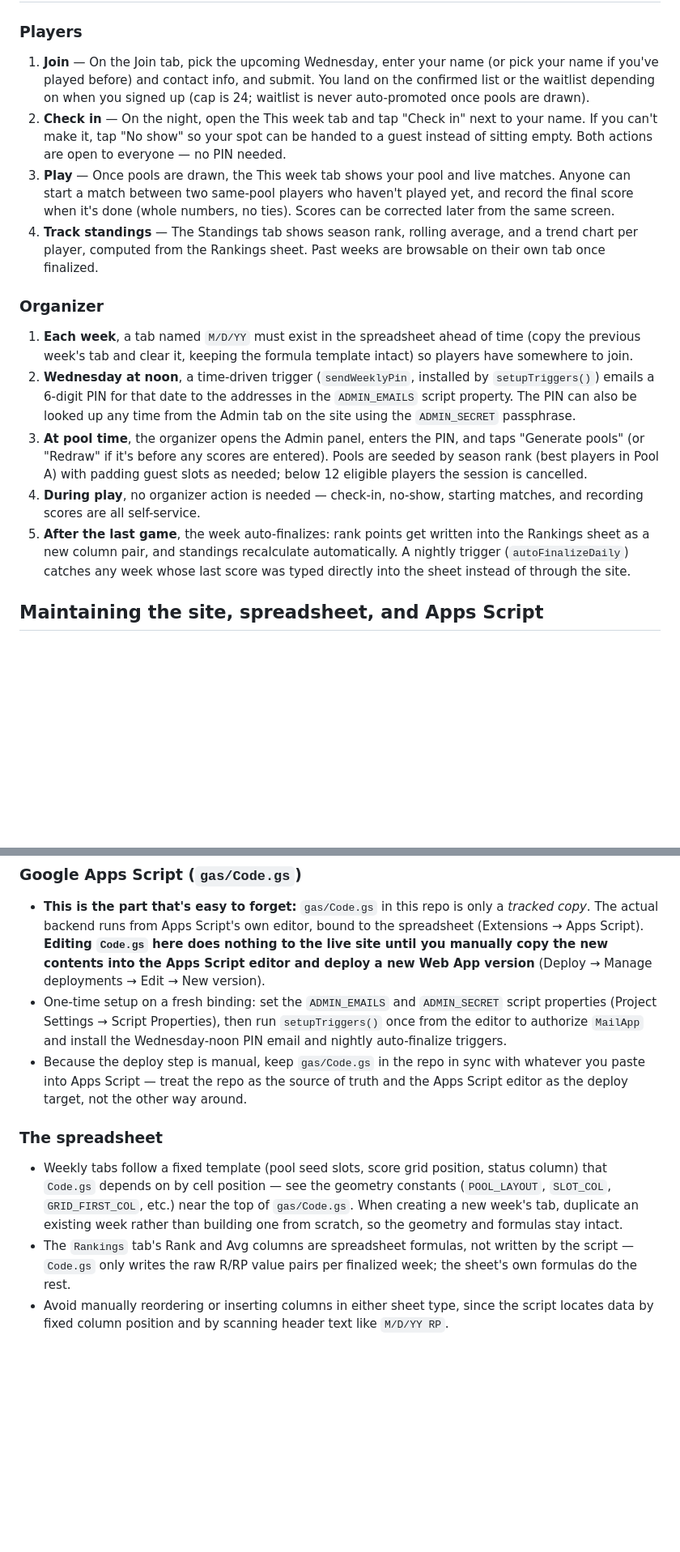
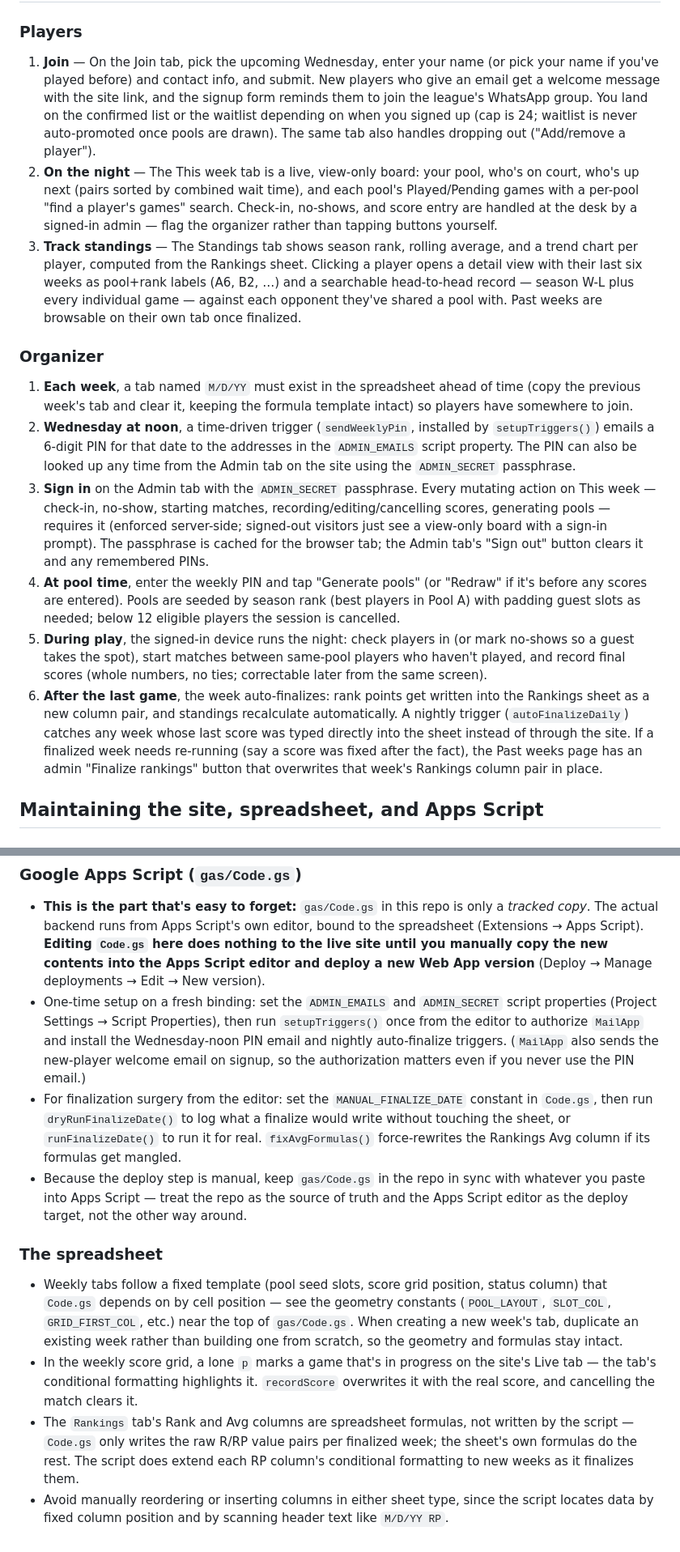
Before and after one commit to cklwong/smash-wed-league, a Markdown page: README.md, 2 parts joined by grey strips. Shown at 81% size. Rendered like a GitHub page; blank space fills up the shorter version.

Commit message:
Update README for all changes since it was written
The README predated 17 commits of feature work and no longer matched
the app. Catch it up:

- Document the new access model: every This week write action
  (check-in, no-show, match desk, pools) now requires the ADMIN_SECRET
  sign-in, with visitors getting a view-only board, plus the Admin tab
  Sign out button.
- Cover new player-facing features: welcome email + WhatsApp prompt on
  signup, up-next pairs sorted by combined wait time, per-pool player
  search, and the Standings detail view (last-6-weeks labels and
  per-game head-to-head).
- Add finalization tooling: the Past weeks "Finalize rankings" button
  and the editor-side MANUAL_FINALIZE_DATE / dryRunFinalizeDate() /
  runFinalizeDate() / fixAvgFormulas() helpers.
- Note the in-progress 'p' marker in the score grid and the
  auto-extended RP conditional formatting.

Co-Authored-By: Claude Fable 5 <noreply@anthropic.com>

```diff
--- a/README.md
+++ b/README.md
@@ -47,20 +48,24 @@ Google Apps Script Web App (gas/Code.gs, bound to the spreadsheet)
 
 1. **Join** — On the Join tab, pick the upcoming Wednesday, enter your name
    (or pick your name if you've played before) and contact info, and submit.
+   New players who give an email get a welcome message with the site link,
+   and the signup form reminds them to join the league's WhatsApp group.
    You land on the confirmed list or the waitlist depending on when you
    signed up (cap is 24; waitlist is never auto-promoted once pools are
-   drawn).
-2. **Check in** — On the night, open the This week tab and tap "Check in"
-   next to your name. If you can't make it, tap "No show" so your spot can
-   be handed to a guest instead of sitting empty. Both actions are open to
-   everyone — no PIN needed.
-3. **Play** — Once pools are drawn, the This week tab shows your pool and
-   live matches. Anyone can start a match between two same-pool players who
-   haven't played yet, and record the final score when it's done (whole
-   numbers, no ties). Scores can be corrected later from the same screen.
-4. **Track standings** — The Standings tab shows season rank, rolling
+   drawn). The same tab also handles dropping out ("Add/remove a player").
+2. **On the night** — The This week tab is a live, view-only board: your
+   pool, who's on court, who's up next (pairs sorted by combined wait time),
+   and each pool's Played/Pending games with a per-pool "find a player's
+   games" search. Check-in, no-shows, and score entry are handled at the
+   desk by a signed-in admin — flag the organizer rather than tapping
+   buttons yourself.
+3. **Track standings** — The Standings tab shows season rank, rolling
    average, and a trend chart per player, computed from the Rankings sheet.
-   Past weeks are browsable on their own tab once finalized.
+   Clicking a player opens a detail view with their last six weeks as
+   pool+rank labels (A6, B2, …) and a searchable head-to-head record —
+   season W-L plus every individual game — against each opponent they've
+   shared a pool with. Past weeks are browsable on their own tab once
+   finalized.
 
 ### Organizer
 
@@ -71,17 +76,27 @@ Google Apps Script Web App (gas/Code.gs, bound to the spreadsheet)
    by `setupTriggers()`) emails a 6-digit PIN for that date to the addresses
    in the `ADMIN_EMAILS` script property. The PIN can also be looked up any
    time from the Admin tab on the site using the `ADMIN_SECRET` passphrase.
-3. **At pool time**, the organizer opens the Admin panel, enters the PIN, and
-   taps "Generate pools" (or "Redraw" if it's before any scores are entered).
-   Pools are seeded by season rank (best players in Pool A) with padding
-   guest slots as needed; below 12 eligible players the session is cancelled.
-4. **During play**, no organizer action is needed — check-in, no-show,
-   starting matches, and recording scores are all self-service.
-5. **After the last game**, the week auto-finalizes: rank points get written
+3. **Sign in** on the Admin tab with the `ADMIN_SECRET` passphrase. Every
+   mutating action on This week — check-in, no-show, starting matches,
+   recording/editing/cancelling scores, generating pools — requires it
+   (enforced server-side; signed-out visitors just see a view-only board
+   with a sign-in prompt). The passphrase is cached for the browser tab;
+   the Admin tab's "Sign out" button clears it and any remembered PINs.
+4. **At pool time**, enter the weekly PIN and tap "Generate pools" (or
+   "Redraw" if it's before any scores are entered). Pools are seeded by
+   season rank (best players in Pool A) with padding guest slots as needed;
+   below 12 eligible players the session is cancelled.
+5. **During play**, the signed-in device runs the night: check players in
+   (or mark no-shows so a guest takes the spot), start matches between
+   same-pool players who haven't played, and record final scores (whole
+   numbers, no ties; correctable later from the same screen).
+6. **After the last game**, the week auto-finalizes: rank points get written
    into the Rankings sheet as a new column pair, and standings recalculate
    automatically. A nightly trigger (`autoFinalizeDaily`) catches any week
    whose last score was typed directly into the sheet instead of through the
-   site.
+   site. If a finalized week needs re-running (say a score was fixed after
+   the fact), the Past weeks page has an admin "Finalize rankings" button
+   that overwrites that week's Rankings column pair in place.
 
 ## Maintaining the site, spreadsheet, and Apps Script
 
@@ -107,6 +122,13 @@ Google Apps Script Web App (gas/Code.gs, bound to the spreadsheet)
   `ADMIN_SECRET` script properties (Project Settings → Script Properties),
   then run `setupTriggers()` once from the editor to authorize `MailApp` and
   install the Wednesday-noon PIN email and nightly auto-finalize triggers.
+  (`MailApp` also sends the new-player welcome email on signup, so the
+  authorization matters even if you never use the PIN email.)
+- For finalization surgery from the editor: set the `MANUAL_FINALIZE_DATE`
+  constant in `Code.gs`, then run `dryRunFinalizeDate()` to log what a
+  finalize would write without touching the sheet, or `runFinalizeDate()`
+  to run it for real. `fixAvgFormulas()` force-rewrites the Rankings Avg
+  column if its formulas get mangled.
 - Because the deploy step is manual, keep `gas/Code.gs` in the repo in sync
   with whatever you paste into Apps Script — treat the repo as the source of
   truth and the Apps Script editor as the deploy target, not the other way
@@ -120,9 +142,15 @@ Google Apps Script Web App (gas/Code.gs, bound to the spreadsheet)
   the top of `gas/Code.gs`. When creating a new week's tab, duplicate an
   existing week rather than building one from scratch, so the geometry and
   formulas stay intact.
+- In the weekly score grid, a lone `p` marks a game that's in progress on
+  the site's Live tab — the tab's conditional formatting highlights it.
+  `recordScore` overwrites it with the real score, and cancelling the match
+  clears it.
 - The `Rankings` tab's Rank and Avg columns are spreadsheet formulas, not
   written by the script — `Code.gs` only writes the raw R/RP value pairs per
-  finalized week; the sheet's own formulas do the rest.
+  finalized week; the sheet's own formulas do the rest. The script does
+  extend each RP column's conditional formatting to new weeks as it
+  finalizes them.
 - Avoid manually reordering or inserting columns in either sheet type,
   since the script locates data by fixed column position and by scanning
   header text like `M/D/YY RP`.
```
Also changed, not shown: other parts of README.md (+4 -3 lines).
